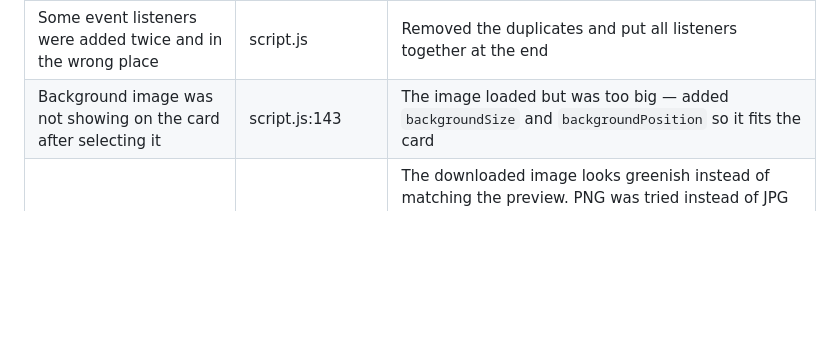
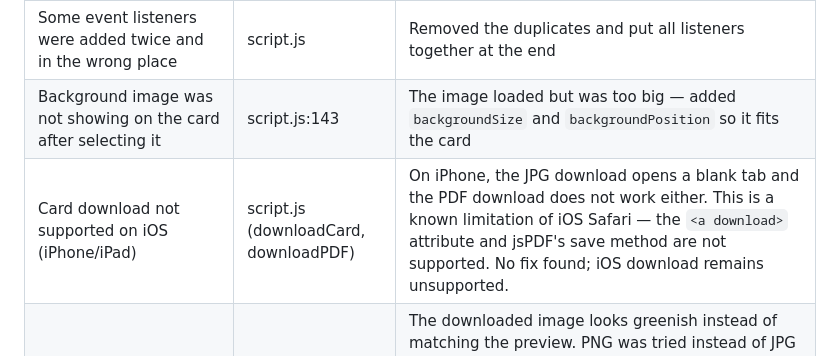
Before and after one commit to Anasztazia12/business-card-generator, a Markdown page: TESTING.md, the part around the change. Drawn GitHub-style; blank space fills up the shorter version.

Commit message:
Document known iOS download limitations for card generation in TESTING.md

```diff
--- a/TESTING.md
+++ b/TESTING.md
@@ -130,6 +130,7 @@ I used **manual testing** for this project because most of the features are visu
 | A closing `}` was in the wrong place so most of the code stopped running | script.js:158 | Moved the `}` to the bottom of the file so everything runs properly |
 | Some event listeners were added twice and in the wrong place | script.js | Removed the duplicates and put all listeners together at the end |
 | Background image was not showing on the card after selecting it | script.js:143 | The image loaded but was too big — added `backgroundSize` and `backgroundPosition` so it fits the card |
+| Card download not supported on iOS (iPhone/iPad) | script.js (downloadCard, downloadPDF) | On iPhone, the JPG download opens a blank tab and the PDF download does not work either. This is a known limitation of iOS Safari — the `<a download>` attribute and jsPDF's save method are not supported. No fix found; iOS download remains unsupported. |
 | Downloaded card has a greenish tint | script.js (downloadCard) | The downloaded image looks greenish instead of matching the preview. PNG was tried instead of JPG but it made no difference, so it was reverted back to JPG. This was not fixed — it only happens on my device, not on the assessor's. A PDF download option was added as an alternative, which works on all devices including iPhone. |
 
 Below: the original card vs the downloaded version with the tint (my device), and the correct result on another device.
```
